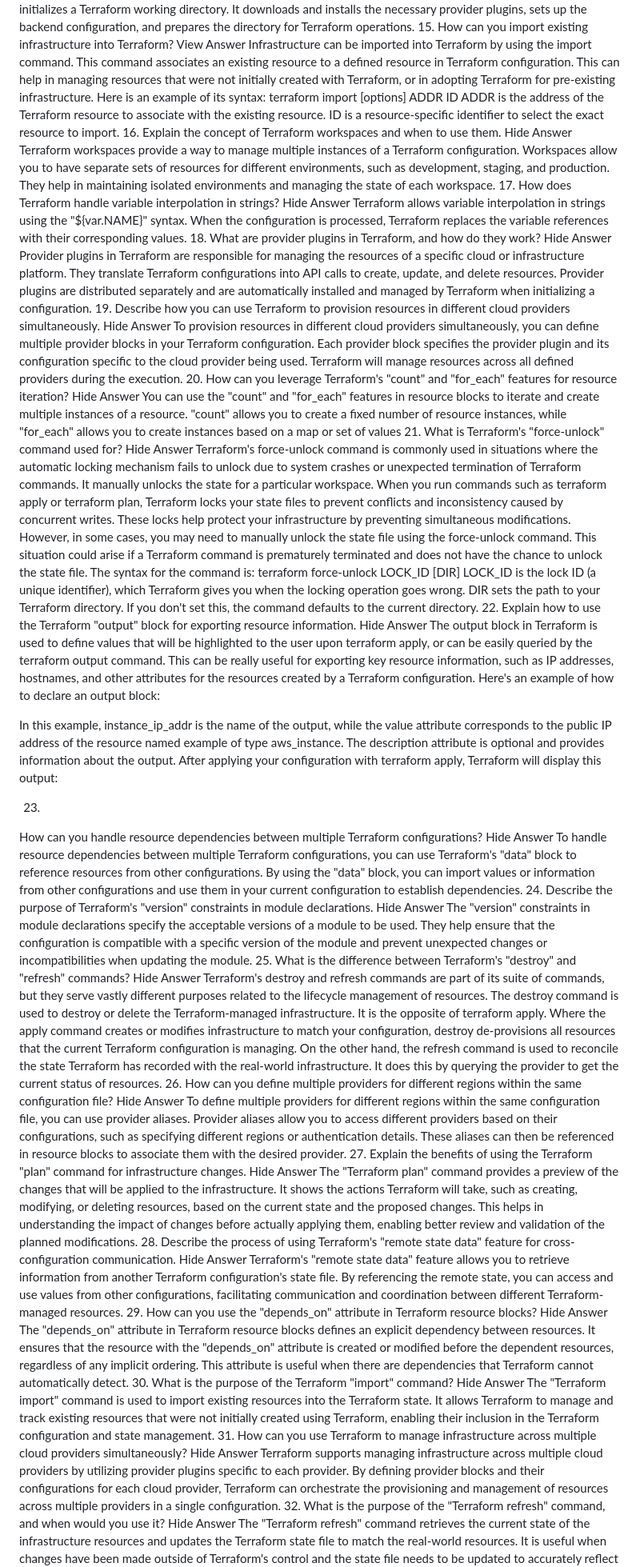
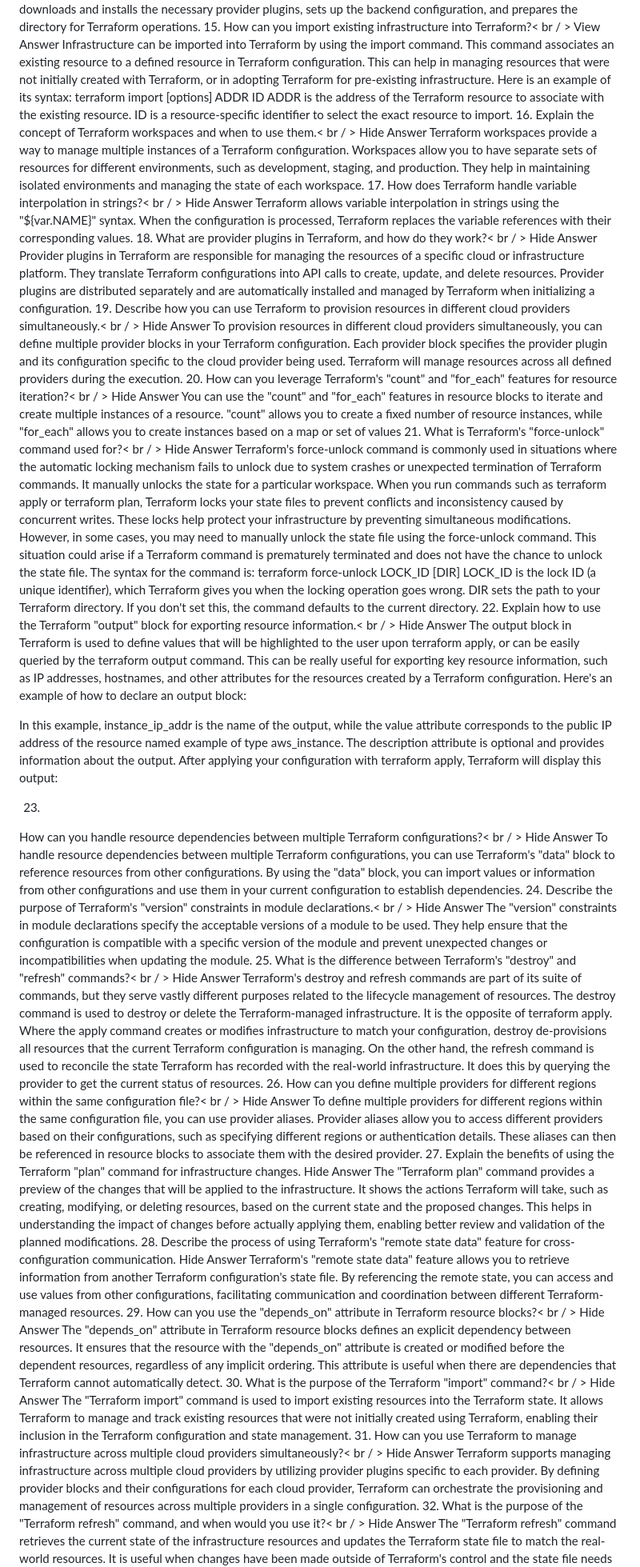
Before and after one commit to gunjankhanal/Terraform, a Markdown page: README.md, the part around one of its changes. Shown at 80% size. GitHub-like rendering.

```diff
--- a/README.md
+++ b/README.md
@@ -85,7 +85,7 @@ What is the purpose of the "Terraform init" command?
 View Answer
 The "Terraform init" command initializes a Terraform working directory. It downloads and installs the necessary provider plugins, sets up the backend configuration, and prepares the directory for Terraform operations.
 15.
-How can you import existing infrastructure into Terraform?
+How can you import existing infrastructure into Terraform?< br / >
 View Answer
 Infrastructure can be imported into Terraform by using the import command. This command associates an existing resource to a defined resource in Terraform configuration. This can help in managing resources that were not initially created with Terraform, or in adopting Terraform for pre-existing infrastructure.
 Here is an example of its syntax:
@@ -93,28 +93,28 @@ terraform import [options] ADDR ID
 ADDR is the address of the Terraform resource to associate with the existing resource.
 ID is a resource-specific identifier to select the exact resource to import.
 16.
-Explain the concept of Terraform workspaces and when to use them.
+Explain the concept of Terraform workspaces and when to use them.< br / >
 Hide Answer
 Terraform workspaces provide a way to manage multiple instances of a Terraform configuration. Workspaces allow you to have separate sets of resources for different environments, such as development, staging, and production. They help in maintaining isolated environments and managing the state of each workspace.
 17.
-How does Terraform handle variable interpolation in strings?
+How does Terraform handle variable interpolation in strings?< br / >
 Hide Answer
 Terraform allows variable interpolation in strings using the "${var.NAME}" syntax. When the configuration is processed, Terraform replaces the variable references with their corresponding values.
 18.
-What are provider plugins in Terraform, and how do they work?
+What are provider plugins in Terraform, and how do they work?< br / >
 Hide Answer
 Provider plugins in Terraform are responsible for managing the resources of a specific cloud or infrastructure platform. They translate Terraform configurations into API calls to create, update, and delete resources.
 Provider plugins are distributed separately and are automatically installed and managed by Terraform when initializing a configuration.
 19.
-Describe how you can use Terraform to provision resources in different cloud providers simultaneously.
+Describe how you can use Terraform to provision resources in different cloud providers simultaneously.< br / >
 Hide Answer
 To provision resources in different cloud providers simultaneously, you can define multiple provider blocks in your Terraform configuration. Each provider block specifies the provider plugin and its configuration specific to the cloud provider being used. Terraform will manage resources across all defined providers during the execution.
 20.
-How can you leverage Terraform's "count" and "for_each" features for resource iteration?
+How can you leverage Terraform's "count" and "for_each" features for resource iteration?< br / >
 Hide Answer
 You can use the "count" and "for_each" features in resource blocks to iterate and create multiple instances of a resource. "count" allows you to create a fixed number of resource instances, while "for_each" allows you to create instances based on a map or set of values
 21.
-What is Terraform's "force-unlock" command used for?
+What is Terraform's "force-unlock" command used for?< br / >
 Hide Answer
 Terraform's force-unlock command is commonly used in situations where the automatic locking mechanism fails to unlock due to system crashes or unexpected termination of Terraform commands. It manually unlocks the state for a particular workspace.
 When you run commands such as terraform apply or terraform plan, Terraform locks your state files to prevent conflicts and inconsistency caused by concurrent writes. These locks help protect your infrastructure by preventing simultaneous modifications.
@@ -124,7 +124,7 @@ terraform force-unlock LOCK_ID [DIR]
 LOCK_ID is the lock ID (a unique identifier), which Terraform gives you when the locking operation goes wrong.
 DIR sets the path to your Terraform directory. If you don't set this, the command defaults to the current directory.
 22.
-Explain how to use the Terraform "output" block for exporting resource information.
+Explain how to use the Terraform "output" block for exporting resource information.< br / >
 Hide Answer
 The output block in Terraform is used to define values that will be highlighted to the user upon terraform apply, or can be easily queried by the terraform output command. This can be really useful for exporting key resource information, such as IP addresses, hostnames, and other attributes for the resources created by a Terraform configuration.
 Here's an example of how to declare an output block:
@@ -133,21 +133,21 @@ In this example, instance_ip_addr is the name of the output, while the value att
 After applying your configuration with terraform apply, Terraform will display this output:
 
 23.
-How can you handle resource dependencies between multiple Terraform configurations?
+How can you handle resource dependencies between multiple Terraform configurations?< br / >
 Hide Answer
 To handle resource dependencies between multiple Terraform configurations, you can use Terraform's "data" block to reference resources from other configurations. By using the "data" block, you can import values or information from other configurations and use them in your current configuration to establish dependencies.
 24.
-Describe the purpose of Terraform's "version" constraints in module declarations.
+Describe the purpose of Terraform's "version" constraints in module declarations.< br / >
 Hide Answer
 The "version" constraints in module declarations specify the acceptable versions of a module to be used. They help ensure that the configuration is compatible with a specific version of the module and prevent unexpected changes or incompatibilities when updating the module.
 25.
-What is the difference between Terraform's "destroy" and "refresh" commands?
+What is the difference between Terraform's "destroy" and "refresh" commands?< br / >
 Hide Answer
 Terraform's destroy and refresh commands are part of its suite of commands, but they serve vastly different purposes related to the lifecycle management of resources.
 The destroy command is used to destroy or delete the Terraform-managed infrastructure. It is the opposite of terraform apply. Where the apply command creates or modifies infrastructure to match your configuration, destroy de-provisions all resources that the current Terraform configuration is managing.
 On the other hand, the refresh command is used to reconcile the state Terraform has recorded with the real-world infrastructure. It does this by querying the provider to get the current status of resources.
 26.
-How can you define multiple providers for different regions within the same configuration file?
+How can you define multiple providers for different regions within the same configuration file?< br / >
 Hide Answer
 To define multiple providers for different regions within the same configuration file, you can use provider aliases. Provider aliases allow you to access different providers based on their configurations, such as specifying different regions or authentication details. These aliases can then be referenced in resource blocks to associate them with the desired provider.
 27.
@@ -160,19 +160,19 @@ Describe the process of using Terraform's "remote state data" feature for cross-
 Hide Answer
 Terraform's "remote state data" feature allows you to retrieve information from another Terraform configuration's state file. By referencing the remote state, you can access and use values from other configurations, facilitating communication and coordination between different Terraform-managed resources.
 29.
-How can you use the "depends_on" attribute in Terraform resource blocks?
+How can you use the "depends_on" attribute in Terraform resource blocks?< br / >
 Hide Answer
 The "depends_on" attribute in Terraform resource blocks defines an explicit dependency between resources. It ensures that the resource with the "depends_on" attribute is created or modified before the dependent resources, regardless of any implicit ordering. This attribute is useful when there are dependencies that Terraform cannot automatically detect.
 30.
-What is the purpose of the Terraform "import" command?
+What is the purpose of the Terraform "import" command?< br / >
 Hide Answer
 The "Terraform import" command is used to import existing resources into the Terraform state. It allows Terraform to manage and track existing resources that were not initially created using Terraform, enabling their inclusion in the Terraform configuration and state management.
 31.
-How can you use Terraform to manage infrastructure across multiple cloud providers simultaneously?
+How can you use Terraform to manage infrastructure across multiple cloud providers simultaneously?< br / >
 Hide Answer
 Terraform supports managing infrastructure across multiple cloud providers by utilizing provider plugins specific to each provider. By defining provider blocks and their configurations for each cloud provider, Terraform can orchestrate the provisioning and management of resources across multiple providers in a single configuration.
 32.
-What is the purpose of the "Terraform refresh" command, and when would you use it?
+What is the purpose of the "Terraform refresh" command, and when would you use it?< br / >
 Hide Answer
 The "Terraform refresh" command retrieves the current state of the infrastructure resources and updates the Terraform state file to match the real-world resources. It is useful when changes have been made outside of Terraform's control and the state file needs to be updated to accurately reflect the actual state of the infrastructure.
 33.
```
Also changed, not shown: other parts of README.md (+81 -81 lines).
